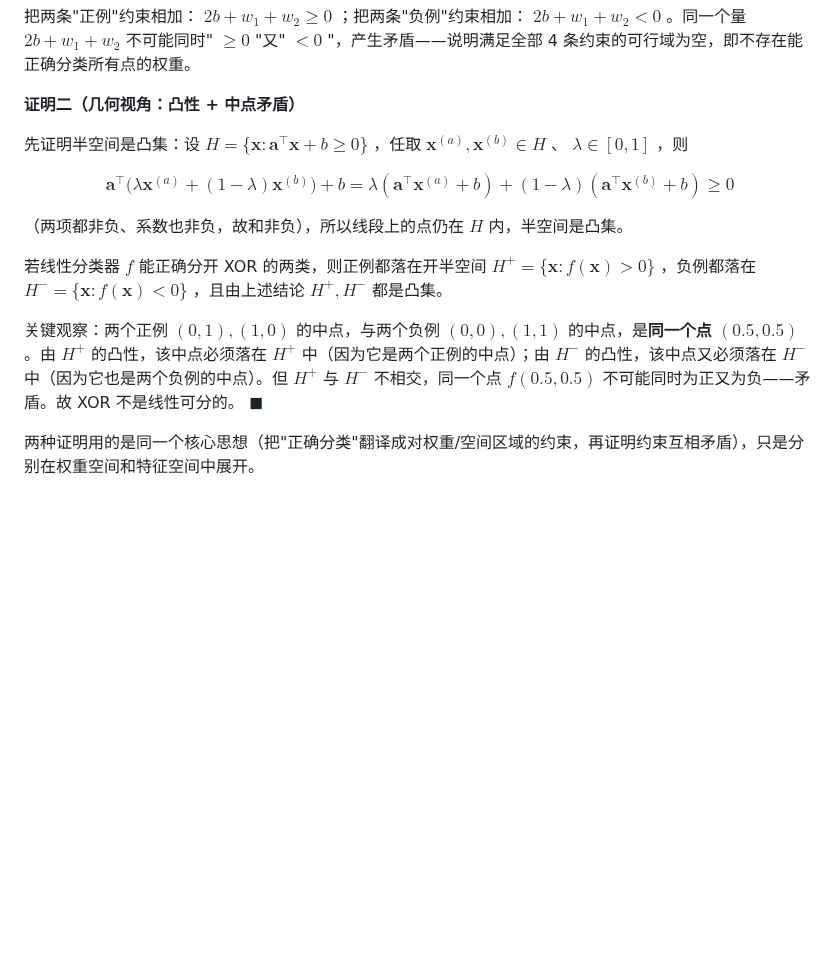
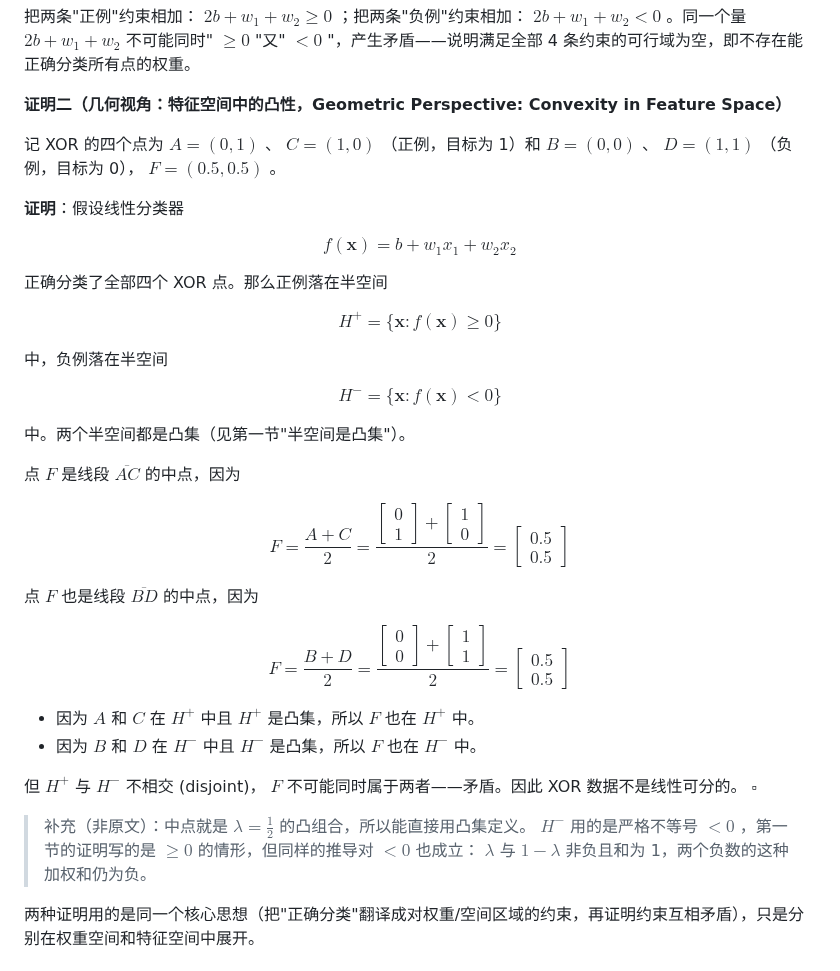
Before and after one commit to austinchennn/CSC311-Note-ch, a Markdown page: linear_classification/limitations_of_linear_models.md, the part around the change. Rendered like a GitHub page; blank space fills up the shorter version.

Commit message:
docs(linear_classification): Rewrite the geometric XOR proof with the full source derivation

```diff
--- a/linear_classification/limitations_of_linear_models.md
+++ b/linear_classification/limitations_of_linear_models.md
@@ -68,19 +68,48 @@ $$
 
 把两条"正例"约束相加： $2b+w_1+w_2\geq0$ ；把两条"负例"约束相加： $2b+w_1+w_2<0$ 。同一个量 $2b+w_1+w_2$ 不可能同时" $\geq0$ "又" $<0$ "，产生矛盾——说明满足全部 4 条约束的可行域为空，即不存在能正确分类所有点的权重。
 
-**证明二（几何视角：凸性 + 中点矛盾）**
+**证明二（几何视角：特征空间中的凸性，Geometric Perspective: Convexity in Feature Space）**
 
-先证明半空间是凸集：设 $H=\{\mathbf{x}:\mathbf{a}^\top\mathbf{x}+b\geq0\}$ ，任取 $\mathbf{x}^{(a)},\mathbf{x}^{(b)}\in H$ 、 $\lambda\in[0,1]$ ，则
+记 XOR 的四个点为 $A=(0,1)$ 、 $C=(1,0)$ （正例，目标为 1）和 $B=(0,0)$ 、 $D=(1,1)$ （负例，目标为 0）， $F=(0.5,0.5)$ 。
+
+**证明**：假设线性分类器
 
 $$
-\mathbf{a}^\top\big(\lambda\mathbf{x}^{(a)}+(1-\lambda)\mathbf{x}^{(b)}\big)+b=\lambda(\mathbf{a}^\top\mathbf{x}^{(a)}+b)+(1-\lambda)(\mathbf{a}^\top\mathbf{x}^{(b)}+b)\geq0
+f(\mathbf{x})=b+w_1x_1+w_2x_2
 $$
 
-（两项都非负、系数也非负，故和非负），所以线段上的点仍在 $H$ 内，半空间是凸集。
+正确分类了全部四个 XOR 点。那么正例落在半空间
 
-若线性分类器 $f$ 能正确分开 XOR 的两类，则正例都落在开半空间 $H^+=\{\mathbf{x}:f(\mathbf{x})>0\}$ ，负例都落在 $H^-=\{\mathbf{x}:f(\mathbf{x})<0\}$ ，且由上述结论 $H^+,H^-$ 都是凸集。
+$$
+H^+=\{\mathbf{x}:f(\mathbf{x})\geq0\}
+$$
 
-关键观察：两个正例 $(0,1),(1,0)$ 的中点，与两个负例 $(0,0),(1,1)$ 的中点，是**同一个点** $(0.5,0.5)$ 。由 $H^+$ 的凸性，该中点必须落在 $H^+$ 中（因为它是两个正例的中点）；由 $H^-$ 的凸性，该中点又必须落在 $H^-$ 中（因为它也是两个负例的中点）。但 $H^+$ 与 $H^-$ 不相交，同一个点 $f(0.5,0.5)$ 不可能同时为正又为负——矛盾。故 XOR 不是线性可分的。 $\blacksquare$
+中，负例落在半空间
+
+$$
+H^-=\{\mathbf{x}:f(\mathbf{x})<0\}
+$$
+
+中。两个半空间都是凸集（见第一节"半空间是凸集"）。
+
+点 $F$ 是线段 $\overline{AC}$ 的中点，因为
+
+$$
+F=\frac{A+C}{2}=\frac{\begin{bmatrix}0\\1\end{bmatrix}+\begin{bmatrix}1\\0\end{bmatrix}}{2}=\begin{bmatrix}0.5\\0.5\end{bmatrix}
+$$
+
+点 $F$ 也是线段 $\overline{BD}$ 的中点，因为
+
+$$
+F=\frac{B+D}{2}=\frac{\begin{bmatrix}0\\0\end{bmatrix}+\begin{bmatrix}1\\1\end{bmatrix}}{2}=\begin{bmatrix}0.5\\0.5\end{bmatrix}
+$$
+
+- 因为 $A$ 和 $C$ 在 $H^+$ 中且 $H^+$ 是凸集，所以 $F$ 也在 $H^+$ 中。
+- 因为 $B$ 和 $D$ 在 $H^-$ 中且 $H^-$ 是凸集，所以 $F$ 也在 $H^-$ 中。
+
+但 $H^+$ 与 $H^-$ 不相交 (disjoint)， $F$ 不可能同时属于两者——矛盾。因此 XOR 数据不是线性可分的。 $\square$
+
+> 补充（非原文）：中点就是 $\lambda=\tfrac12$ 的凸组合，所以能直接用凸集定义。 $H^-$ 用的是严格不等号 $<0$ ，第一节的证明写的是 $\geq0$ 的情形，但同样的推导对 $<0$ 也成立： $\lambda$ 与 $1-\lambda$ 非负且和为 1，两个负数的这种加权和仍为负。
 
 两种证明用的是同一个核心思想（把"正确分类"翻译成对权重/空间区域的约束，再证明约束互相矛盾），只是分别在权重空间和特征空间中展开。
 
```
